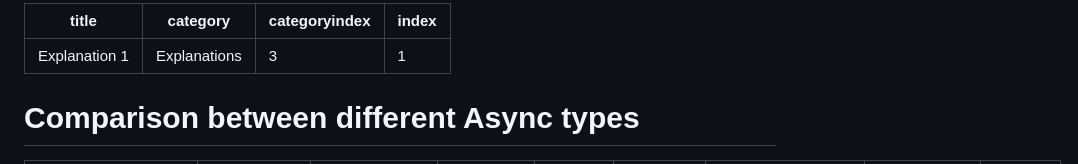
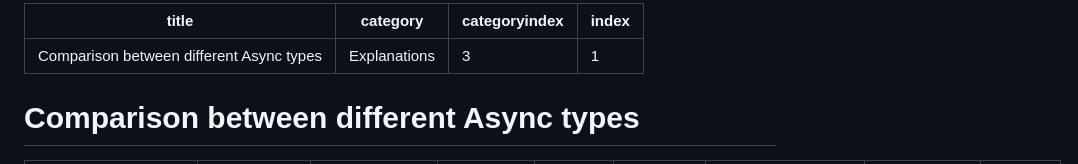
Before and after one commit to TheAngryByrd/IcedTasks, a Markdown page: docsSrc/Explanations/Comparison-between-different-Async-types.md, the part around the change. Drawn GitHub-style.

```diff
--- a/docsSrc/Explanations/Explanation-1.md
+++ b/docsSrc/Explanations/Comparison-between-different-Async-types.md
@@ -1,5 +1,5 @@
 ---
-title: Explanation 1
+title: Comparison between different Async types
 category: Explanations
 categoryindex: 3
 index: 1
```
